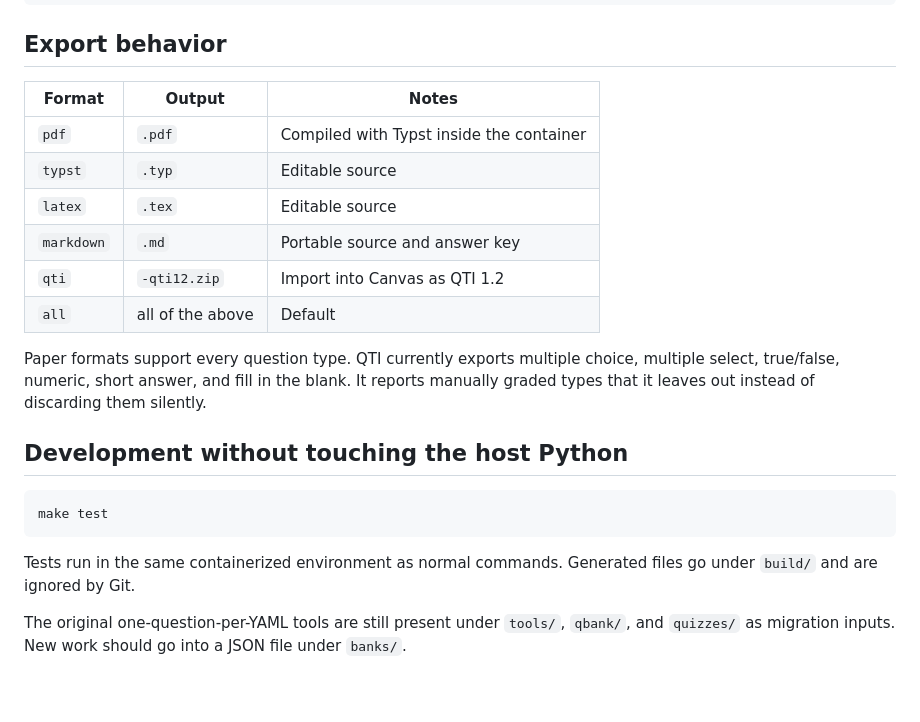
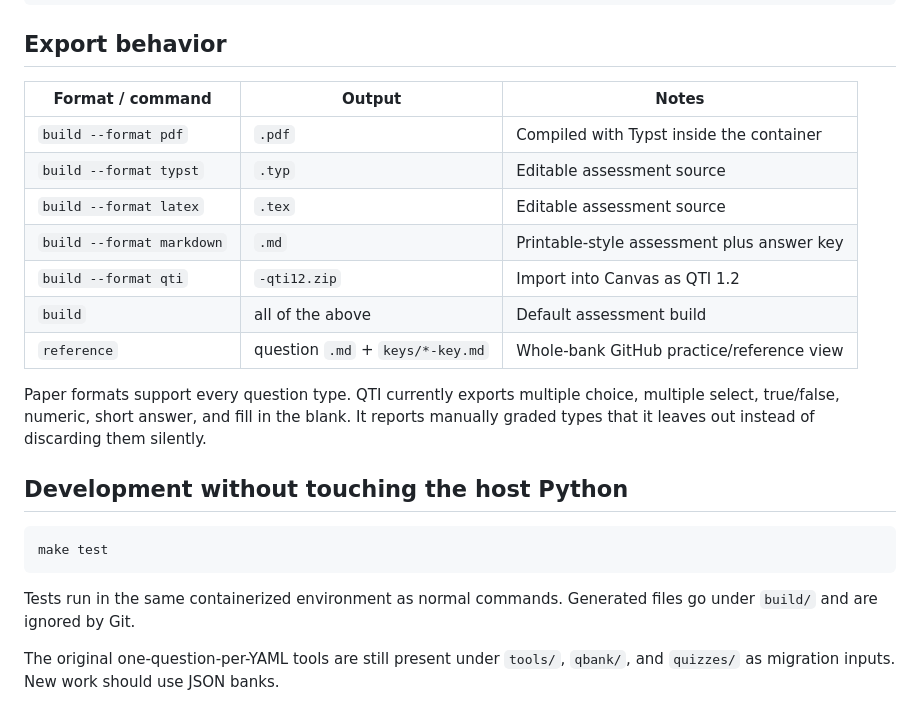
Before and after one commit to rosstimo/quizbank, a Markdown page: README.md, the part around one of its changes. Rendered like a GitHub page.

```diff
--- a/README.md
+++ b/README.md
@@ -175,14 +215,15 @@ Create a clean bank instead:
 
 ## Export behavior
 
-| Format | Output | Notes |
+| Format / command | Output | Notes |
 |---|---|---|
-| `pdf` | `.pdf` | Compiled with Typst inside the container |
-| `typst` | `.typ` | Editable source |
-| `latex` | `.tex` | Editable source |
-| `markdown` | `.md` | Portable source and answer key |
-| `qti` | `-qti12.zip` | Import into Canvas as QTI 1.2 |
-| `all` | all of the above | Default |
+| `build --format pdf` | `.pdf` | Compiled with Typst inside the container |
+| `build --format typst` | `.typ` | Editable assessment source |
+| `build --format latex` | `.tex` | Editable assessment source |
+| `build --format markdown` | `.md` | Printable-style assessment plus answer key |
+| `build --format qti` | `-qti12.zip` | Import into Canvas as QTI 1.2 |
+| `build` | all of the above | Default assessment build |
+| `reference` | question `.md` + `keys/*-key.md` | Whole-bank GitHub practice/reference view |
 
 Paper formats support every question type. QTI currently exports multiple choice, multiple select, true/false, numeric, short answer, and fill in the blank. It reports manually graded types that it leaves out instead of discarding them silently.
 
@@ -194,4 +235,4 @@ make test
 
 Tests run in the same containerized environment as normal commands. Generated files go under `build/` and are ignored by Git.
 
-The original one-question-per-YAML tools are still present under `tools/`, `qbank/`, and `quizzes/` as migration inputs. New work should go into a JSON file under `banks/`.
+The original one-question-per-YAML tools are still present under `tools/`, `qbank/`, and `quizzes/` as migration inputs. New work should use JSON banks.
```
Also changed, not shown: other parts of README.md (+42 -2 lines).
